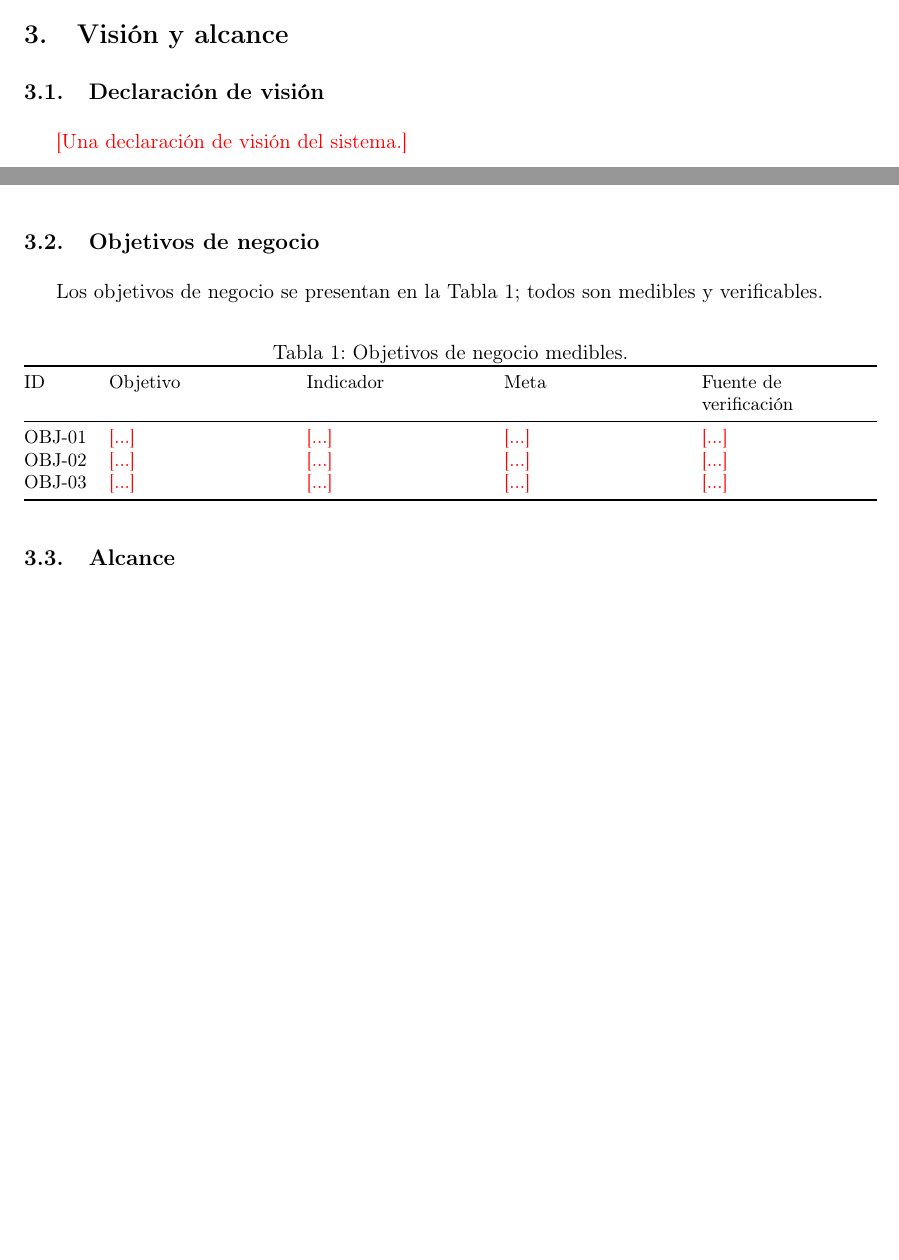
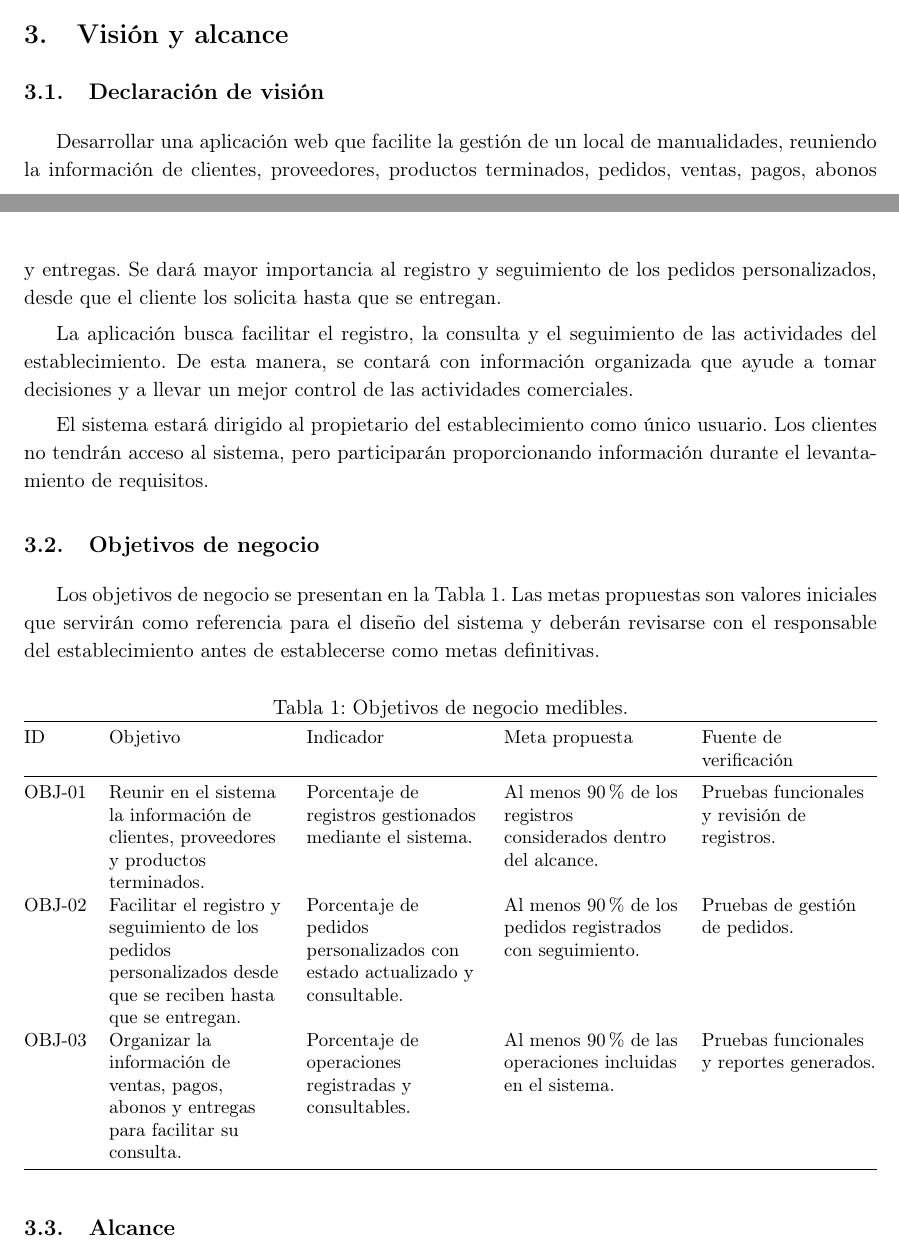
Before and after one commit to JulexyLlerena/ISR401-HLRS, a LaTeX document (PFC/E1/main.tex): two parts of pages 5 and 6 of 13, joined at a grey line, cut so that both start at the same text, the shorter picture padded with empty space. Compiled offline with pdfLaTeX.

Commit message:
Agrega declaración de visión

````diff
--- a/PFC/E1/main.tex
+++ b/PFC/E1/main.tex
@@ -161,17 +161,20 @@ El registro del primer contacto y la identificación de las evidencias se manten
 
 \textbf{Estado del acuerdo:} Primer contacto realizado el 19/11/2026. La formalización de la participación se respaldará mediante la carta de aceptación correspondiente.
 ```
-% 2. VISION Y ALCANCE
-
+% Visión y alcance
 \section{Visión y alcance}
 
 \subsection{Declaración de visión}
 
-\pendiente{Una declaración de visión del sistema.}
+Desarrollar una aplicación web que facilite la gestión de un local de manualidades, reuniendo la información de clientes, proveedores, productos terminados, pedidos, ventas, pagos, abonos y entregas. Se dará mayor importancia al registro y seguimiento de los pedidos personalizados, desde que el cliente los solicita hasta que se entregan.
+
+La aplicación busca facilitar el registro, la consulta y el seguimiento de las actividades del establecimiento. De esta manera, se contará con información organizada que ayude a tomar decisiones y a llevar un mejor control de las actividades comerciales.
+
+El sistema estará dirigido al propietario del establecimiento como único usuario. Los clientes no tendrán acceso al sistema, pero participarán proporcionando información durante el levantamiento de requisitos.
 
 \subsection{Objetivos de negocio}
 
-Los objetivos de negocio se presentan en la Tabla~\ref{tab:objetivos}; todos son medibles y verificables.
+Los objetivos de negocio se presentan en la Tabla~\ref{tab:objetivos}. Las metas propuestas son valores iniciales que servirán como referencia para el diseño del sistema y deberán revisarse con el responsable del establecimiento antes de establecerse como metas definitivas.
 
 \begin{table}[H]
 \centering
@@ -180,14 +183,29 @@ Los objetivos de negocio se presentan en la Tabla~\ref{tab:objetivos}; todos son
 \small
 \begin{tabularx}{\textwidth}{@{}lYYYY@{}}
 \toprule
-ID & Objetivo & Indicador & Meta & Fuente de verificación \\
+ID & Objetivo & Indicador & Meta propuesta & Fuente de verificación \\
 \midrule
-OBJ-01 & \pendiente{...} & \pendiente{...} & \pendiente{...} & \pendiente{...} \\
-OBJ-02 & \pendiente{...} & \pendiente{...} & \pendiente{...} & \pendiente{...} \\
-OBJ-03 & \pendiente{...} & \pendiente{...} & \pendiente{...} & \pendiente{...} \\
+OBJ-01 &
+Reunir en el sistema la información de clientes, proveedores y productos terminados. &
+Porcentaje de registros gestionados mediante el sistema. &
+Al menos 90\% de los registros considerados dentro del alcance. &
+Pruebas funcionales y revisión de registros. \\
+
+OBJ-02 &
+Facilitar el registro y seguimiento de los pedidos personalizados desde que se reciben hasta que se entregan. &
+Porcentaje de pedidos personalizados con estado actualizado y consultable. &
+Al menos 90\% de los pedidos registrados con seguimiento. &
+Pruebas de gestión de pedidos. \\
+
+OBJ-03 &
+Organizar la información de ventas, pagos, abonos y entregas para facilitar su consulta. &
+Porcentaje de operaciones registradas y consultables. &
+Al menos 90\% de las operaciones incluidas en el sistema. &
+Pruebas funcionales y reportes generados. \\
 \bottomrule
 \end{tabularx}
 \end{table}
+
 
 \subsection{Alcance}
 
````
